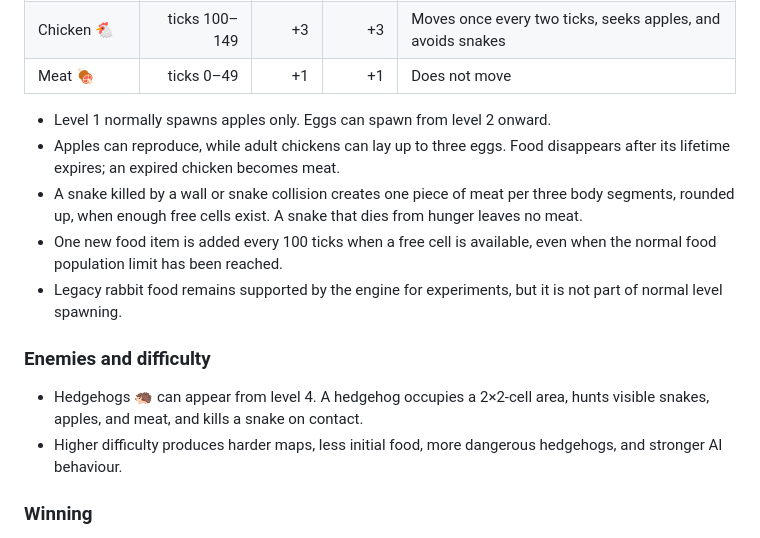
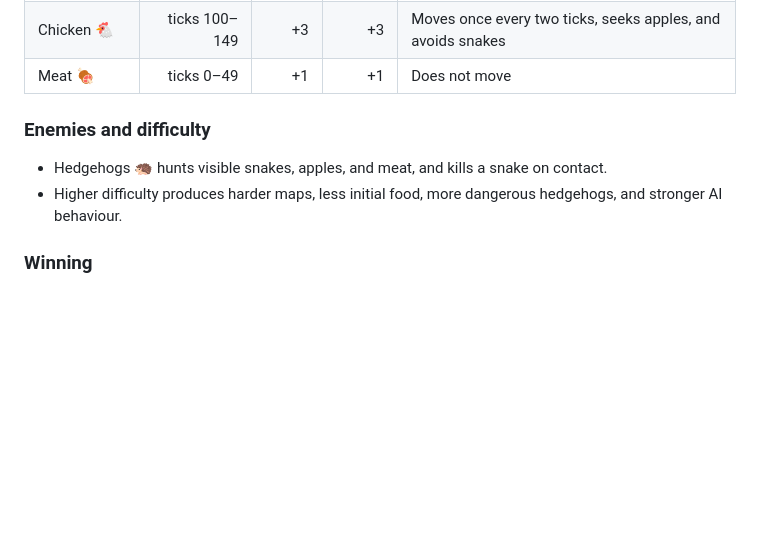
Before and after one commit to Aleksander-true/Snake-game, a Markdown page: README.md, the part around the change. Rendered like a GitHub page; blank space fills up the shorter version.

Commit message:
docs: update readme

```diff
--- a/README.md
+++ b/README.md
@@ -74,15 +74,10 @@ Eating food awards the listed points, grows the snake by the listed number of se
 | Chicken 🐔 | ticks 100–149 | +3 | +3 | Moves once every two ticks, seeks apples, and avoids snakes |
 | Meat 🍖 | ticks 0–49 | +1 | +1 | Does not move |
 
-- Level 1 normally spawns apples only. Eggs can spawn from level 2 onward.
-- Apples can reproduce, while adult chickens can lay up to three eggs. Food disappears after its lifetime expires; an expired chicken becomes meat.
-- A snake killed by a wall or snake collision creates one piece of meat per three body segments, rounded up, when enough free cells exist. A snake that dies from hunger leaves no meat.
-- One new food item is added every 100 ticks when a free cell is available, even when the normal food population limit has been reached.
-- Legacy rabbit food remains supported by the engine for experiments, but it is not part of normal level spawning.
 
 ### Enemies and difficulty
 
-- Hedgehogs 🦔 can appear from level 4. A hedgehog occupies a 2×2-cell area, hunts visible snakes, apples, and meat, and kills a snake on contact.
+- Hedgehogs 🦔 hunts visible snakes, apples, and meat, and kills a snake on contact.
 - Higher difficulty produces harder maps, less initial food, more dangerous hedgehogs, and stronger AI behaviour.
 
 ### Winning
```
